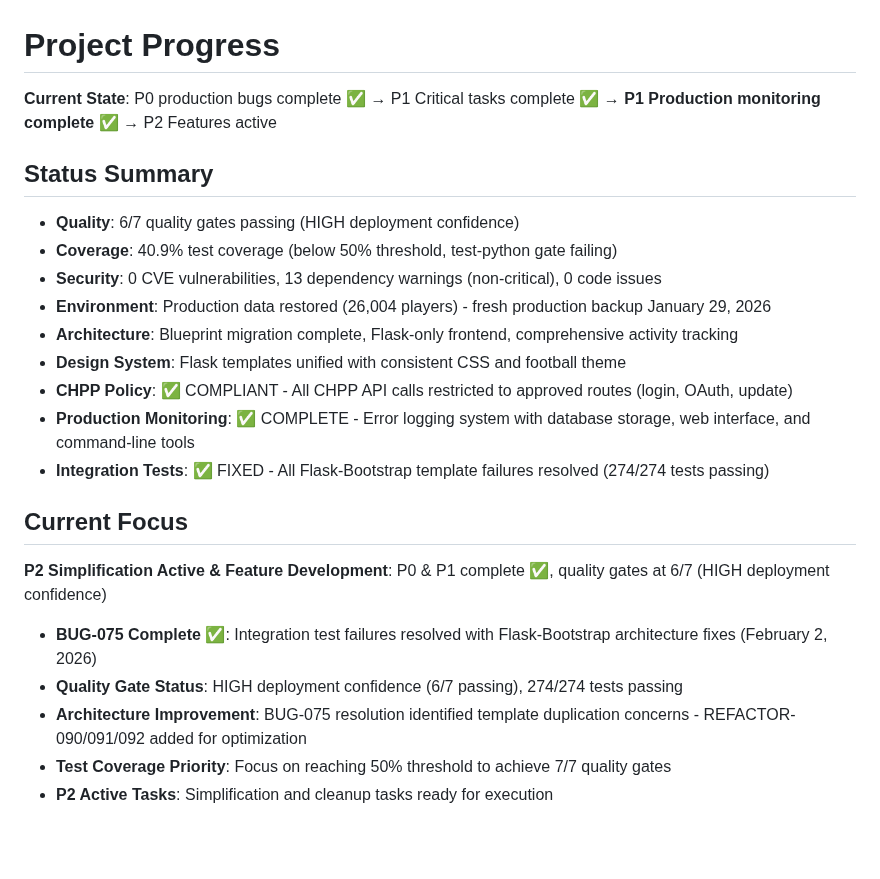
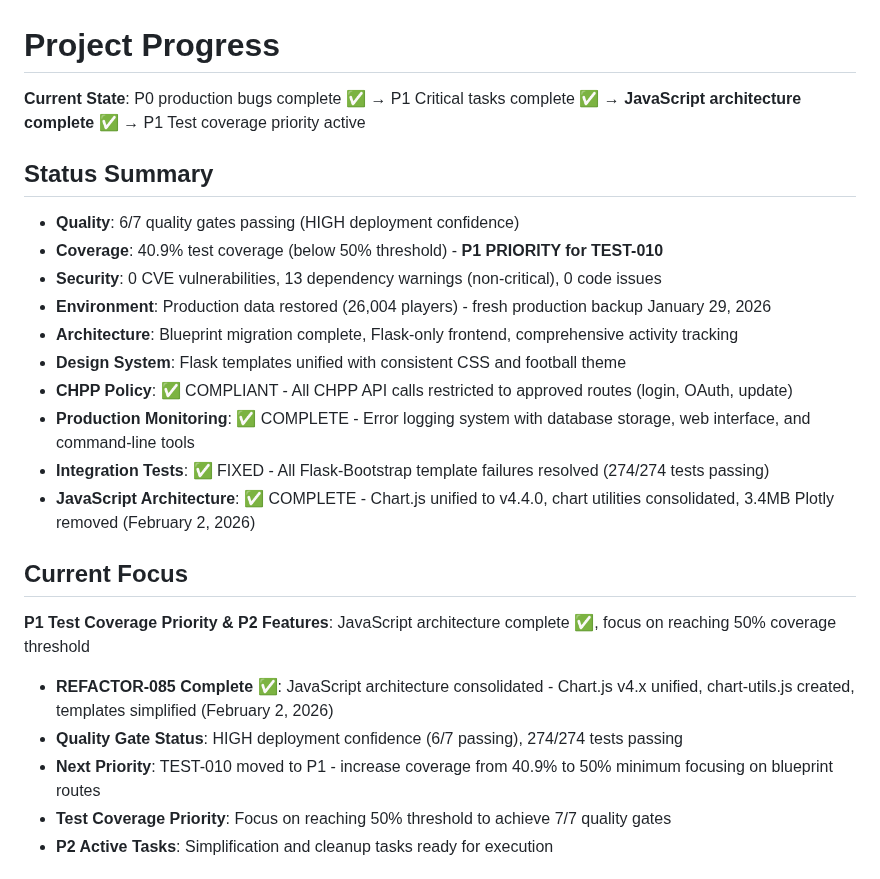
Before and after one commit to kvarak/htstatus, a Markdown page: .project/progress.md, the part around the change. Rendered like a GitHub page; blank space fills up the shorter version.

```diff
--- a/.project/progress.md
+++ b/.project/progress.md
@@ -1,10 +1,10 @@
 # Project Progress
 
-**Current State**: P0 production bugs complete ✅ → P1 Critical tasks complete ✅ → **P1 Production monitoring complete ✅** → P2 Features active
+**Current State**: P0 production bugs complete ✅ → P1 Critical tasks complete ✅ → **JavaScript architecture complete ✅** → P1 Test coverage priority active
 
 ## Status Summary
 - **Quality**: 6/7 quality gates passing (HIGH deployment confidence)
-- **Coverage**: 40.9% test coverage (below 50% threshold, test-python gate failing)
+- **Coverage**: 40.9% test coverage (below 50% threshold) - **P1 PRIORITY for TEST-010**
 - **Security**: 0 CVE vulnerabilities, 13 dependency warnings (non-critical), 0 code issues
 - **Environment**: Production data restored (26,004 players) - fresh production backup January 29, 2026
 - **Architecture**: Blueprint migration complete, Flask-only frontend, comprehensive activity tracking
@@ -12,12 +12,13 @@
 - **CHPP Policy**: ✅ COMPLIANT - All CHPP API calls restricted to approved routes (login, OAuth, update)
 - **Production Monitoring**: ✅ COMPLETE - Error logging system with database storage, web interface, and command-line tools
 - **Integration Tests**: ✅ FIXED - All Flask-Bootstrap template failures resolved (274/274 tests passing)
+- **JavaScript Architecture**: ✅ COMPLETE - Chart.js unified to v4.4.0, chart utilities consolidated, 3.4MB Plotly removed (February 2, 2026)
 
 ## Current Focus
-**P2 Simplification Active & Feature Development**: P0 & P1 complete ✅, quality gates at 6/7 (HIGH deployment confidence)
-- **BUG-075 Complete ✅**: Integration test failures resolved with Flask-Bootstrap architecture fixes (February 2, 2026)
+**P1 Test Coverage Priority & P2 Features**: JavaScript architecture complete ✅, focus on reaching 50% coverage threshold
+- **REFACTOR-085 Complete ✅**: JavaScript architecture consolidated - Chart.js v4.x unified, chart-utils.js created, templates simplified (February 2, 2026)
 - **Quality Gate Status**: HIGH deployment confidence (6/7 passing), 274/274 tests passing
-- **Architecture Improvement**: BUG-075 resolution identified template duplication concerns - REFACTOR-090/091/092 added for optimization
+- **Next Priority**: TEST-010 moved to P1 - increase coverage from 40.9% to 50% minimum focusing on blueprint routes
 - **Test Coverage Priority**: Focus on reaching 50% threshold to achieve 7/7 quality gates
 - **P2 Active Tasks**: Simplification and cleanup tasks ready for execution
 
```
Also changed, not shown: .project/backlog.md (+10 -5 lines).
